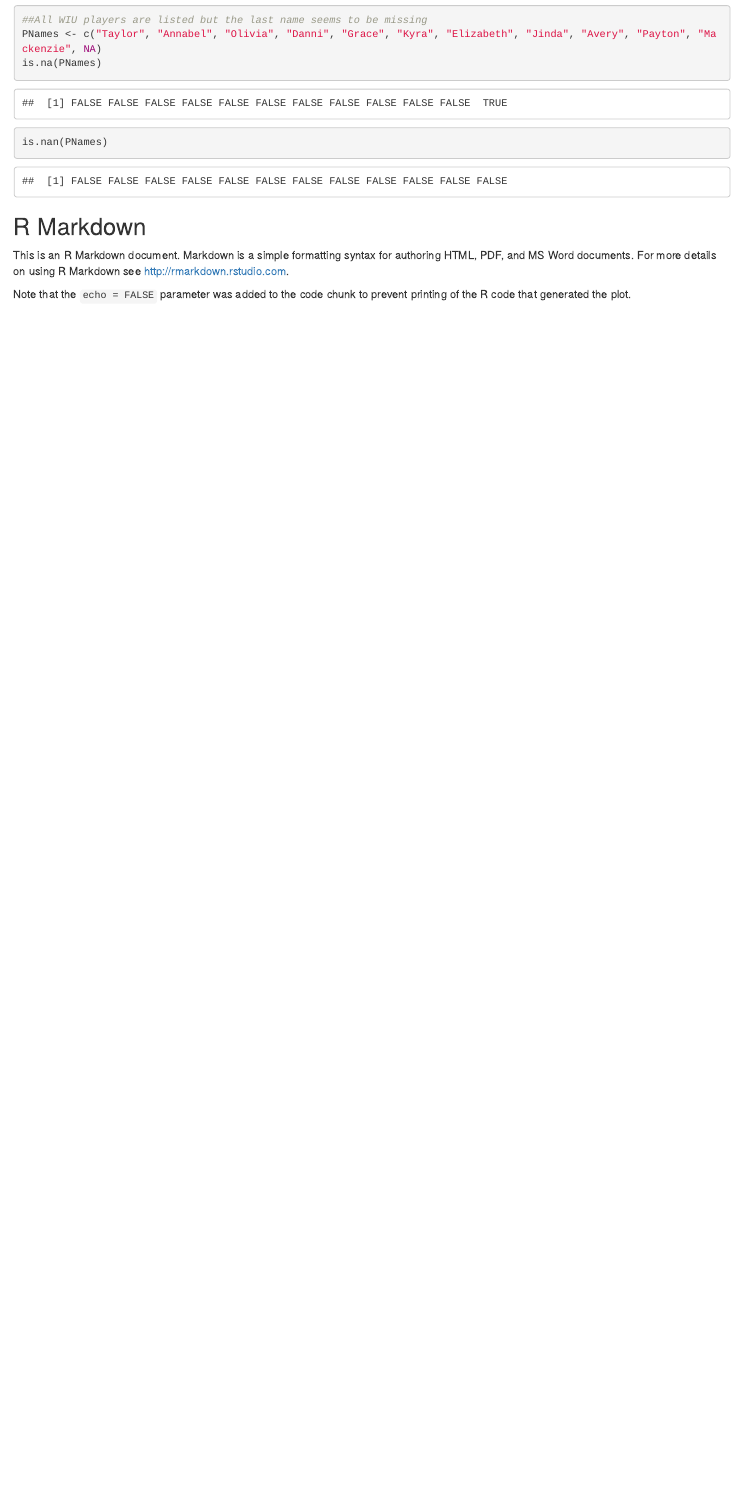
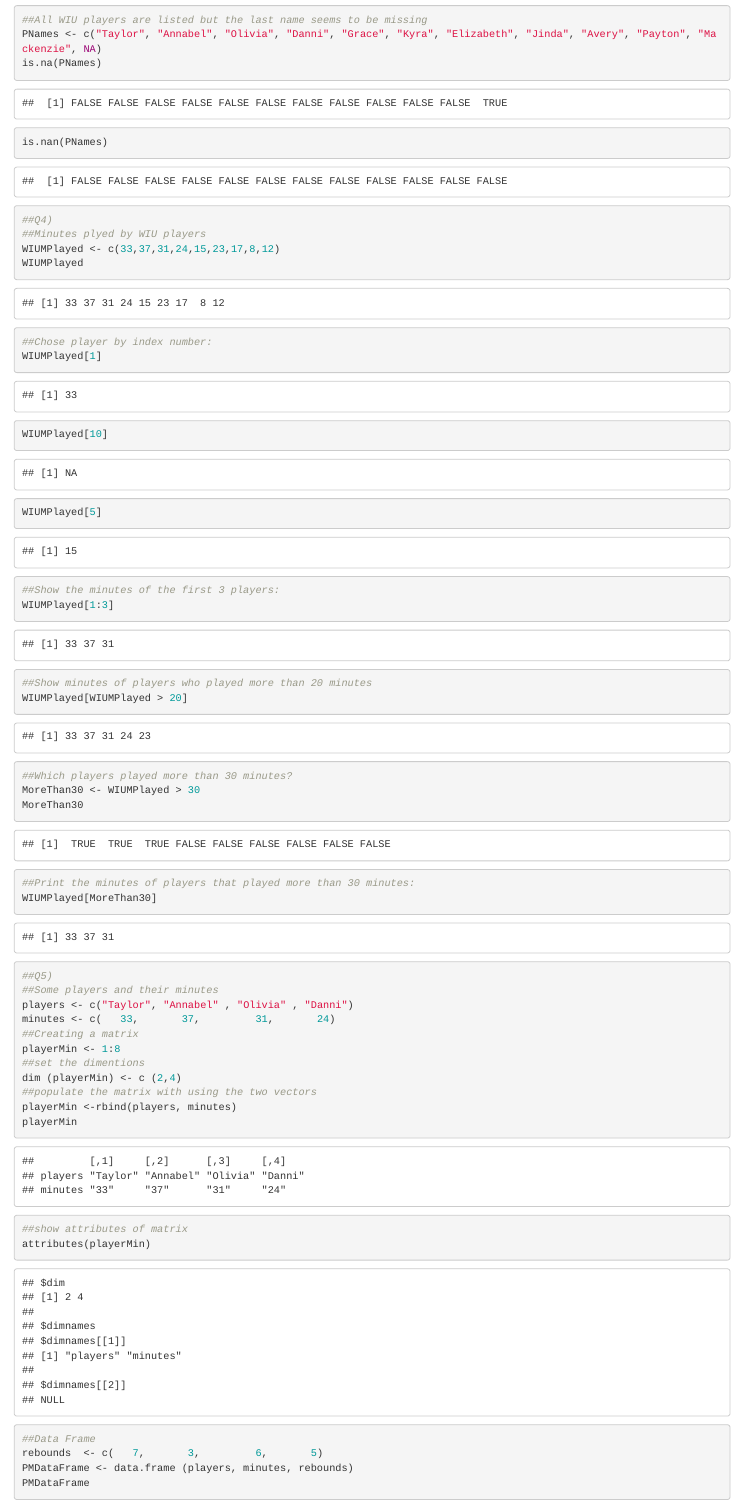
Before and after one commit to MoHolf/Hamza-repo, an R Markdown document (week2.Rmd): the page in a window 1100 px wide, from 2450 px down. Rendered offline with R 4.5, knitr and Pandoc, with nearby package versions.

Commit message:
Update week2.Rmd

````diff
--- a/week2.Rmd
+++ b/week2.Rmd
@@ -71,6 +71,47 @@ PNames <- c("Taylor", "Annabel", "Olivia", "Danni", "Grace", "Kyra", "Elizabeth"
 is.na(PNames)
 is.nan(PNames)
 ```
+```{r}
+##Q4)
+##Minutes plyed by WIU players
+WIUMPlayed <- c(33,37,31,24,15,23,17,8,12)
+WIUMPlayed
+##Chose player by index number:
+WIUMPlayed[1]
+WIUMPlayed[10]
+WIUMPlayed[5]
+##Show the minutes of the first 3 players:
+WIUMPlayed[1:3]
+##Show minutes of players who played more than 20 minutes
+WIUMPlayed[WIUMPlayed > 20]
+##Which players played more than 30 minutes?
+MoreThan30 <- WIUMPlayed > 30
+MoreThan30
+##Print the minutes of players that played more than 30 minutes:
+WIUMPlayed[MoreThan30]
+```
+```{r}
+##Q5)
+##Some players and their minutes
+players <- c("Taylor", "Annabel" , "Olivia" , "Danni")
+minutes <- c(   33,       37,         31,       24)
+##Creating a matrix
+playerMin <- 1:8
+##set the dimentions
+dim (playerMin) <- c (2,4)
+##populate the matrix with using the two vectors
+playerMin <-rbind(players, minutes)
+playerMin
+##show attributes of matrix
+attributes(playerMin)
+##Data Frame
+rebounds  <- c(   7,       3,         6,       5)
+PMDataFrame <- data.frame (players, minutes, rebounds)
+PMDataFrame
+
+
+
+```
 
 
 
````
